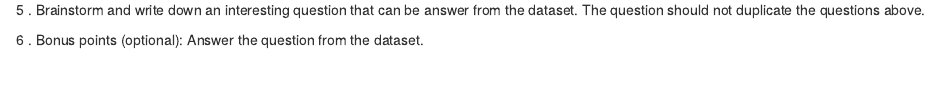
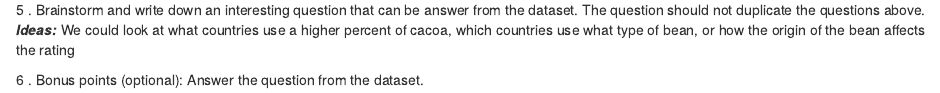
Before and after one commit to lupingw97/ds202_lab2, an R Markdown document (team.Rmd): the page in a window 1100 px wide, from 7190 px down. The pictures show the output file team.html that the author committed with the source, opened offline.

Commit message:
Added to Q5

````diff
--- a/team.Rmd
+++ b/team.Rmd
@@ -90,7 +90,8 @@ plot(ra,con$X3,pch=18,col='red',xlab="rating",ylab='Canada')
 
 ```
 
-5 . Brainstorm and write down an interesting question that can be answer from the dataset. The question should not duplicate the questions above.
+5 . Brainstorm and write down an interesting question that can be answer from the dataset. The question should not duplicate the questions above.\
+***Ideas:*** We could look at what countries use a higher percent of cacoa, which countries use what type of bean, or how the origin of the bean affects the rating
 
 
 6 . Bonus points (optional): Answer the question from the dataset.
````
Also changed, not shown: team.html.
